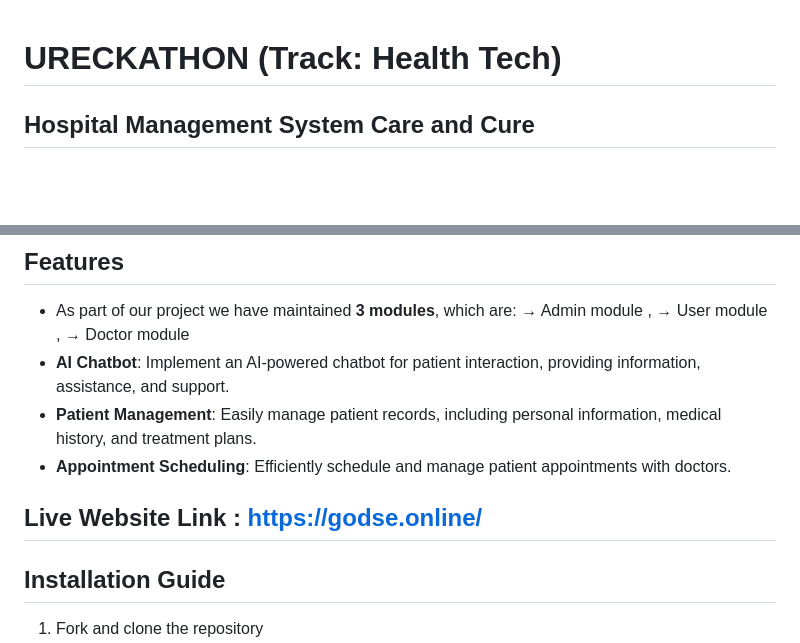
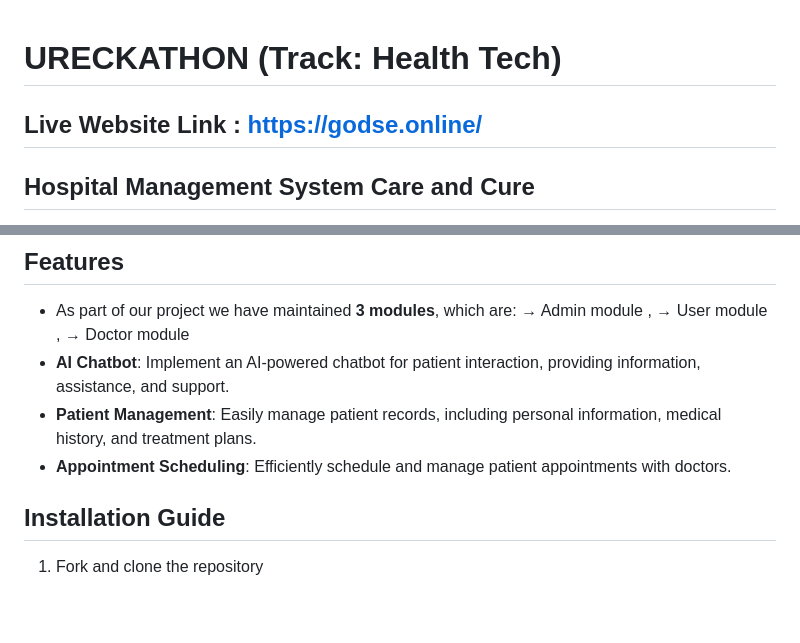
Before and after one commit to Godse-07/Byte-Hogs, a Markdown page: README.md, 2 parts joined by grey strips. Drawn GitHub-style; blank space fills up the shorter version.

```diff
--- a/README.md
+++ b/README.md
@@ -1,4 +1,6 @@
 # URECKATHON (Track: Health Tech)
+
+## Live Website Link : https://godse.online/
 
 ## Hospital Management System Care and Cure
 
@@ -41,7 +43,7 @@ The AI chatbot serves as a virtual guide, assisting patients with inquiries, pro
 - **Patient Management**: Easily manage patient records, including personal information, medical history, and treatment plans.
 - **Appointment Scheduling**: Efficiently schedule and manage patient appointments with doctors.
 
-## Live Website Link : https://godse.online/
+
 
 ## Installation Guide
 1. Fork and clone the repository
```
